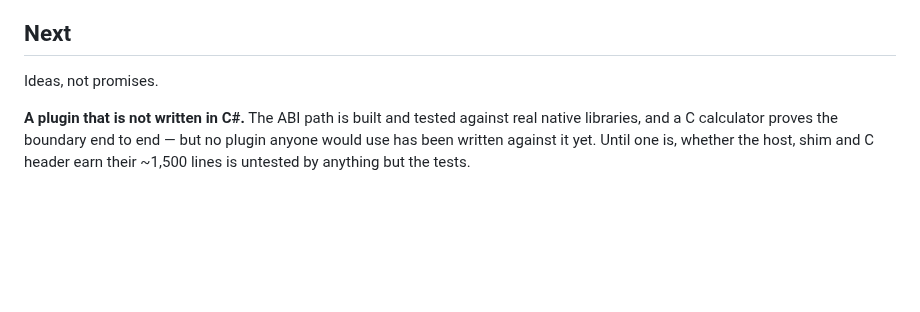
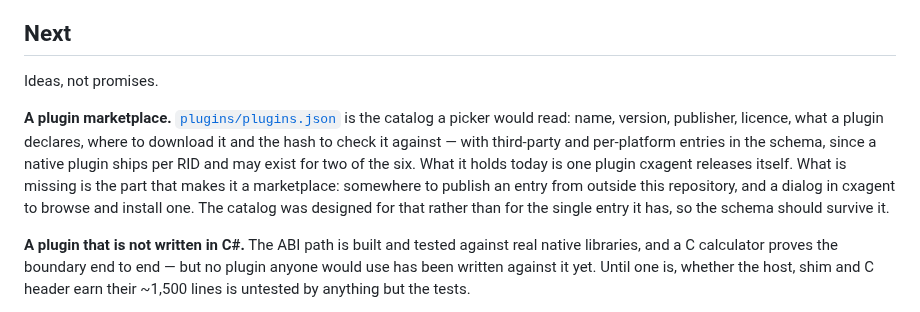
Before and after one commit to nickprotop/cxagent, a Markdown page: ROADMAP.md, the part around the change. Drawn GitHub-style; blank space fills up the shorter version.

```diff
--- a/ROADMAP.md
+++ b/ROADMAP.md
@@ -72,6 +72,14 @@ than `ToolUpdated`, and the default working mode offered no spawn tool at all.
 ## Next
 
 Ideas, not promises.
+
+**A plugin marketplace.** [`plugins/plugins.json`](plugins/plugins.json) is the catalog a picker
+would read: name, version, publisher, licence, what a plugin declares, where to download it and the
+hash to check it against — with third-party and per-platform entries in the schema, since a native
+plugin ships per RID and may exist for two of the six. What it holds today is one plugin cxagent
+releases itself. What is missing is the part that makes it a marketplace: somewhere to publish an
+entry from outside this repository, and a dialog in cxagent to browse and install one. The catalog
+was designed for that rather than for the single entry it has, so the schema should survive it.
 
 **A plugin that is not written in C#.** The ABI path is built and tested against real native
 libraries, and a C calculator proves the boundary end to end — but no plugin anyone would use has
```
Also changed, not shown: plugins/RELEASING.md (+9 -0 lines).
